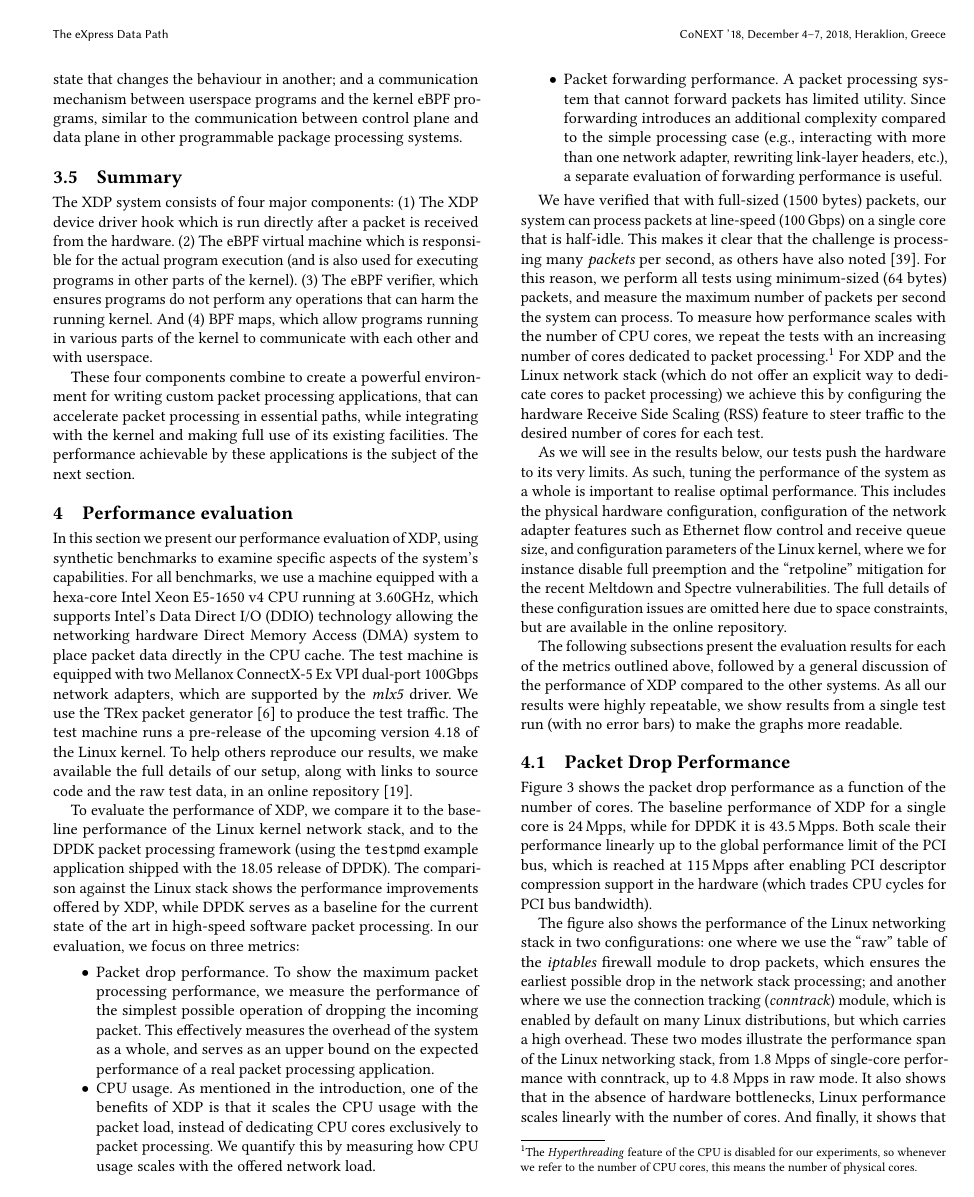
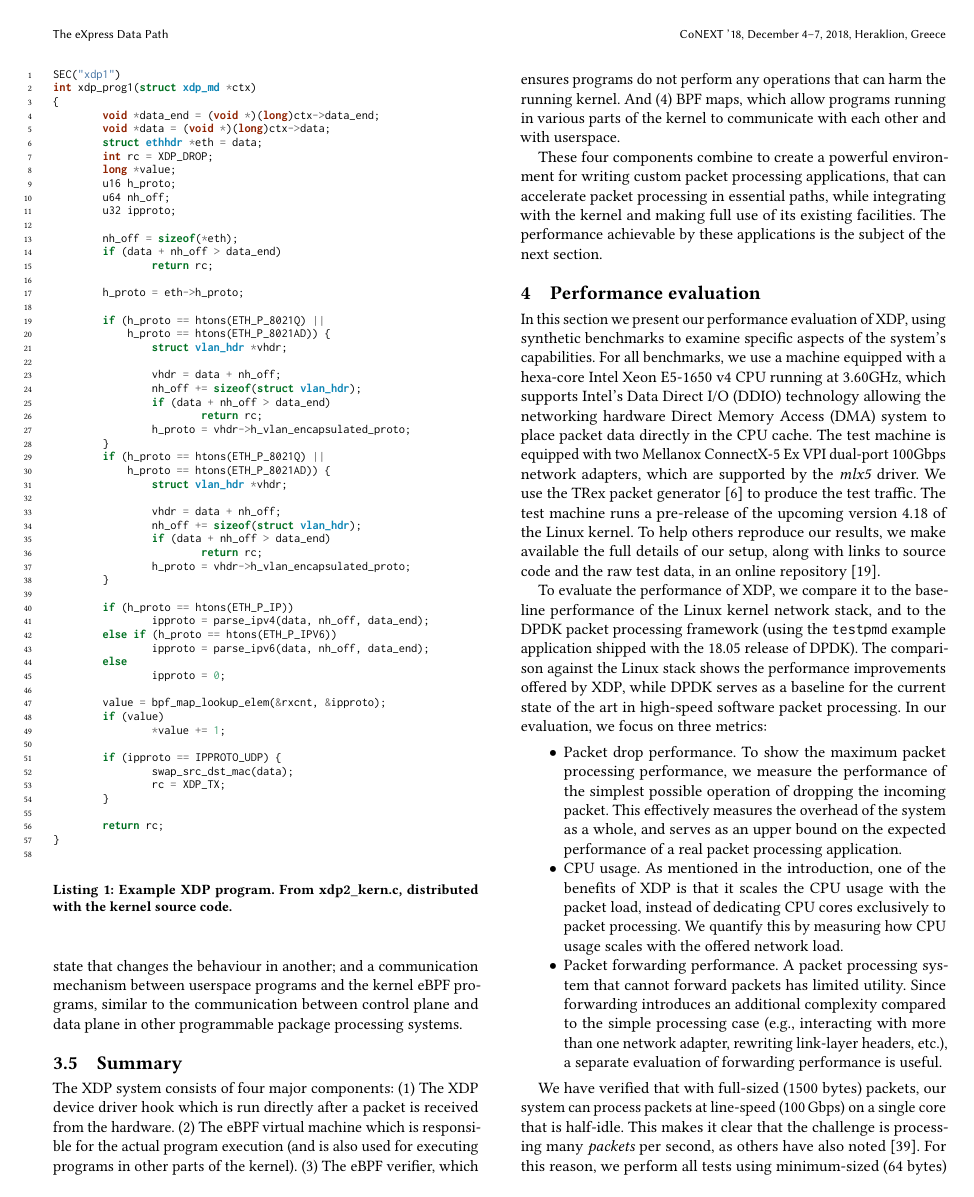
Before and after one commit to tohojo/xdp-paper, a LaTeX paper (xdp-paper.tex): page 7 of 12 before the commit and page 7 of 13 after it. Compiled offline with pdfLaTeX.

Commit message:
Add sample XDP program
Signed-off-by: Toke Høiland-Jørgensen <toke@toke.dk>

```diff
--- a/xdp-paper.tex
+++ b/xdp-paper.tex
@@ -5,10 +5,13 @@
 \usepackage[T1]{fontenc}
 \usepackage{url}
 \usepackage{booktabs}
+\usepackage{minted}
 \usepackage{xcolor}
 \usepackage{enumitem}
 \usepackage{algorithm}
 \usepackage[noend]{algpseudocode}
+
+\usemintedstyle{friendly}
 
 \setcopyright{rightsretained}
 \acmYear{2018}
@@ -642,6 +645,70 @@ in fixed offsets) as valid in the other copies. Similarly, for pointers to map
 values, all copies of a pointer returned from the same map lookup share their
 \emph{id}, and a check against NULL will affect all of them.
 
+\begin{listing}
+  \caption{\label{lst:ex-xdp-prog}Example XDP program. From xdp2\_kern.c,
+    distributed with the kernel source code.}
+\begin{minted}[linenos,fontsize=\footnotesize]{c}
+SEC("xdp1")
+int xdp_prog1(struct xdp_md *ctx)
+{
+	void *data_end = (void *)(long)ctx->data_end;
+	void *data = (void *)(long)ctx->data;
+	struct ethhdr *eth = data;
+	int rc = XDP_DROP;
+	long *value;
+	u16 h_proto;
+	u64 nh_off;
+	u32 ipproto;
+
+	nh_off = sizeof(*eth);
+	if (data + nh_off > data_end)
+		return rc;
+
+	h_proto = eth->h_proto;
+
+	if (h_proto == htons(ETH_P_8021Q) ||
+	    h_proto == htons(ETH_P_8021AD)) {
+		struct vlan_hdr *vhdr;
+
+		vhdr = data + nh_off;
+		nh_off += sizeof(struct vlan_hdr);
+		if (data + nh_off > data_end)
+			return rc;
+		h_proto = vhdr->h_vlan_encapsulated_proto;
+	}
+	if (h_proto == htons(ETH_P_8021Q) ||
+	    h_proto == htons(ETH_P_8021AD)) {
+		struct vlan_hdr *vhdr;
+
+		vhdr = data + nh_off;
+		nh_off += sizeof(struct vlan_hdr);
+		if (data + nh_off > data_end)
+			return rc;
+		h_proto = vhdr->h_vlan_encapsulated_proto;
+	}
+
+	if (h_proto == htons(ETH_P_IP))
+		ipproto = parse_ipv4(data, nh_off, data_end);
+	else if (h_proto == htons(ETH_P_IPV6))
+		ipproto = parse_ipv6(data, nh_off, data_end);
+	else
+		ipproto = 0;
+
+	value = bpf_map_lookup_elem(&rxcnt, &ipproto);
+	if (value)
+		*value += 1;
+
+	if (ipproto == IPPROTO_UDP) {
+		swap_src_dst_mac(data);
+		rc = XDP_TX;
+	}
+
+	return rc;
+}
+
+\end{minted}
+\end{listing}
 
 \subsection{BPF Maps}
 \label{sec:bpf-maps}
```
Also changed, not shown: xdp-paper.tex (4 more changed lines).
